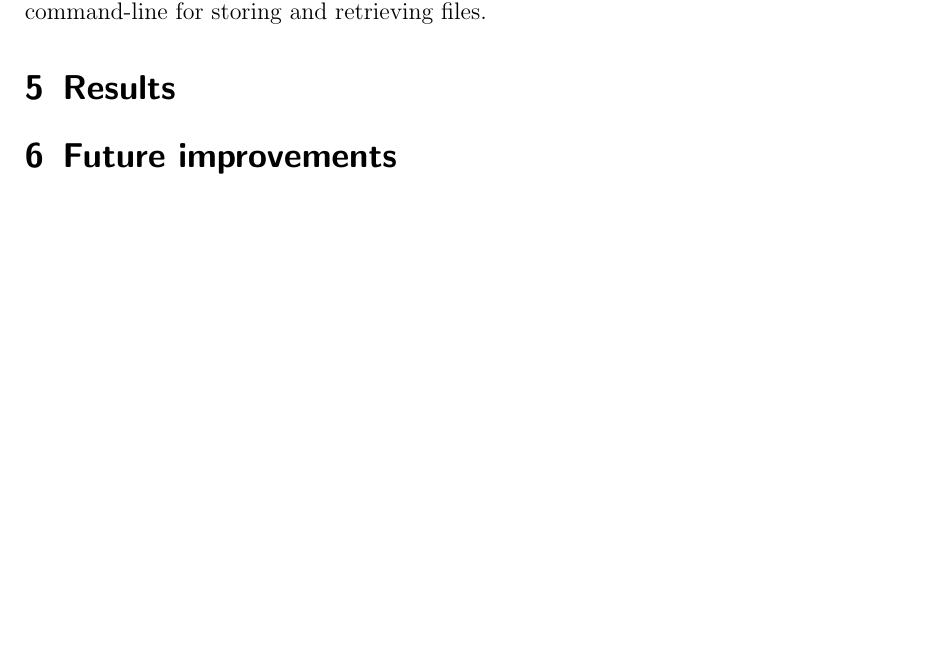
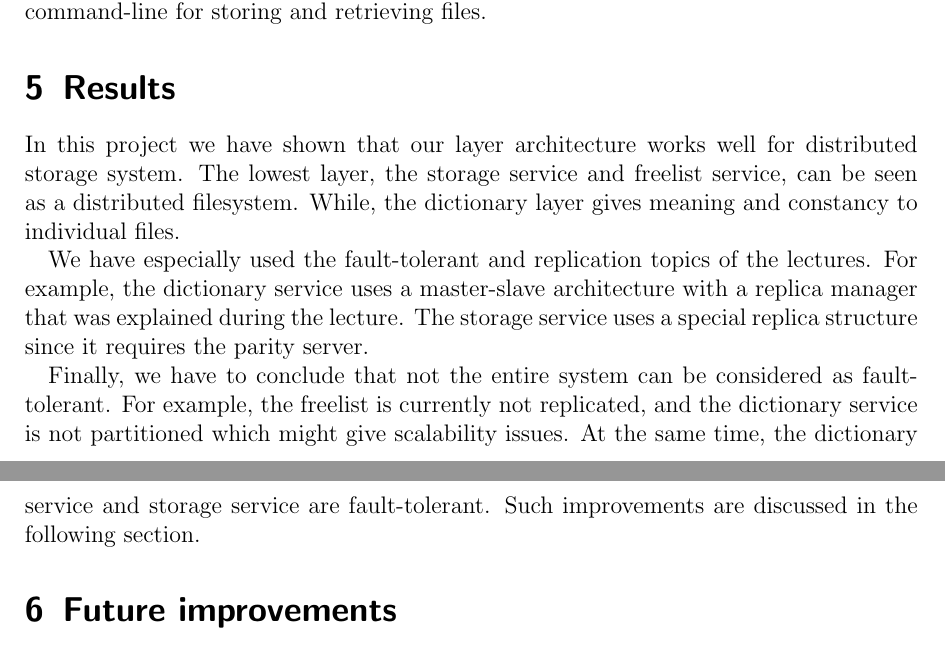
Before and after one commit to Gifgroen/DistributedDatabase, a LaTeX document (report/report.tex): part of page 14 of 18 before the commit and two parts of pages 14 and 15 of 18 after it, the two joined at a grey line, cut so that both start at the same text, the shorter picture padded with empty space. Compiled offline with pdfLaTeX.

Commit message:
finished results

```diff
--- a/report/report.tex
+++ b/report/report.tex
@@ -316,8 +316,11 @@ We have implemented the client with a blocking connection for simplicity reasons
 Because the client is implemented in Python it is possible to simply use the Python command-line for storing and retrieving files.
 
 \section{Results}
-% discuss also the properties that are explained in the DS lectures
-% how fault-tollerant are we?
+In this project we have shown that our layer architecture works well for distributed storage system. The lowest layer, the storage service and freelist service, can be seen as a distributed filesystem. While, the dictionary layer gives meaning and constancy to individual files.
+
+We have especially used the fault-tolerant and replication topics of the lectures. For example, the dictionary service uses a master-slave architecture with a replica manager that was explained during the lecture. The storage service uses a special replica structure since it requires the parity server.
+
+Finally, we have to conclude that not the entire system can be considered as fault-tolerant. For example, the freelist is currently not replicated, and the dictionary service is not partitioned which might give scalability issues. At the same time, the dictionary service and storage service are fault-tolerant. Such improvements are discussed in the following section.
 
 \section{Future improvements}
 This section is intended to highlight some important improvements that we could not finish during the project.
```
Also changed, not shown: report/report.tex (2 more changed lines).
